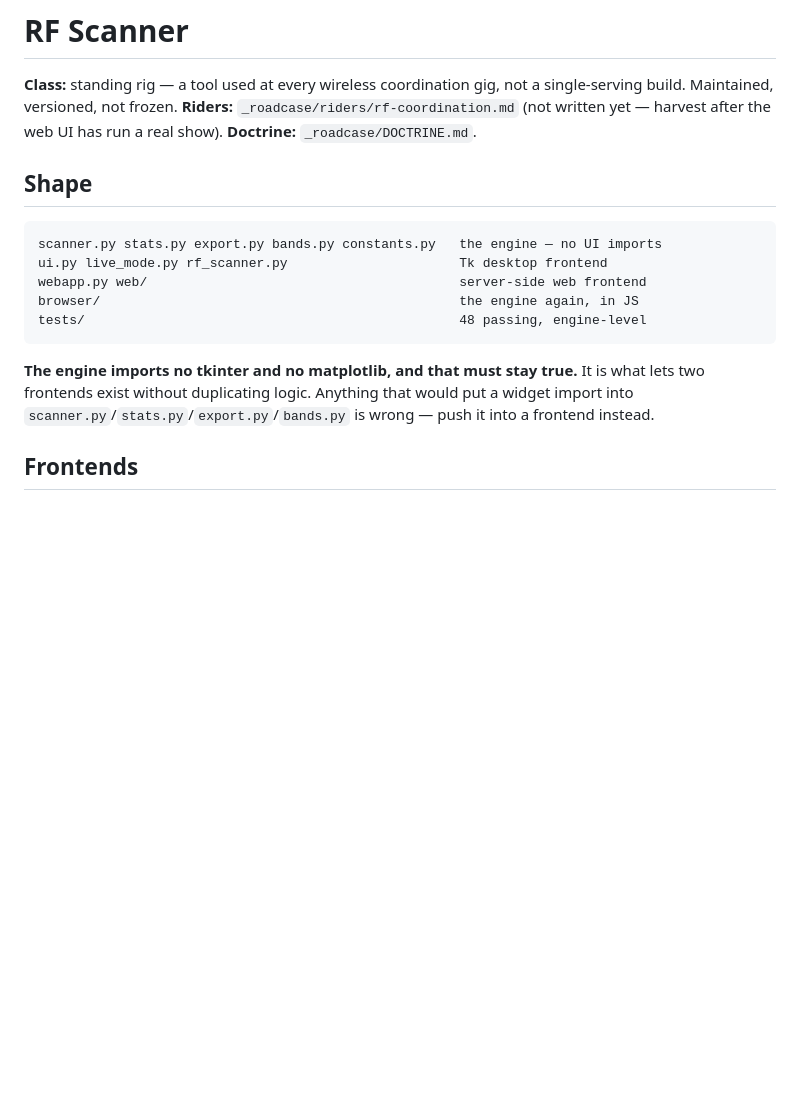
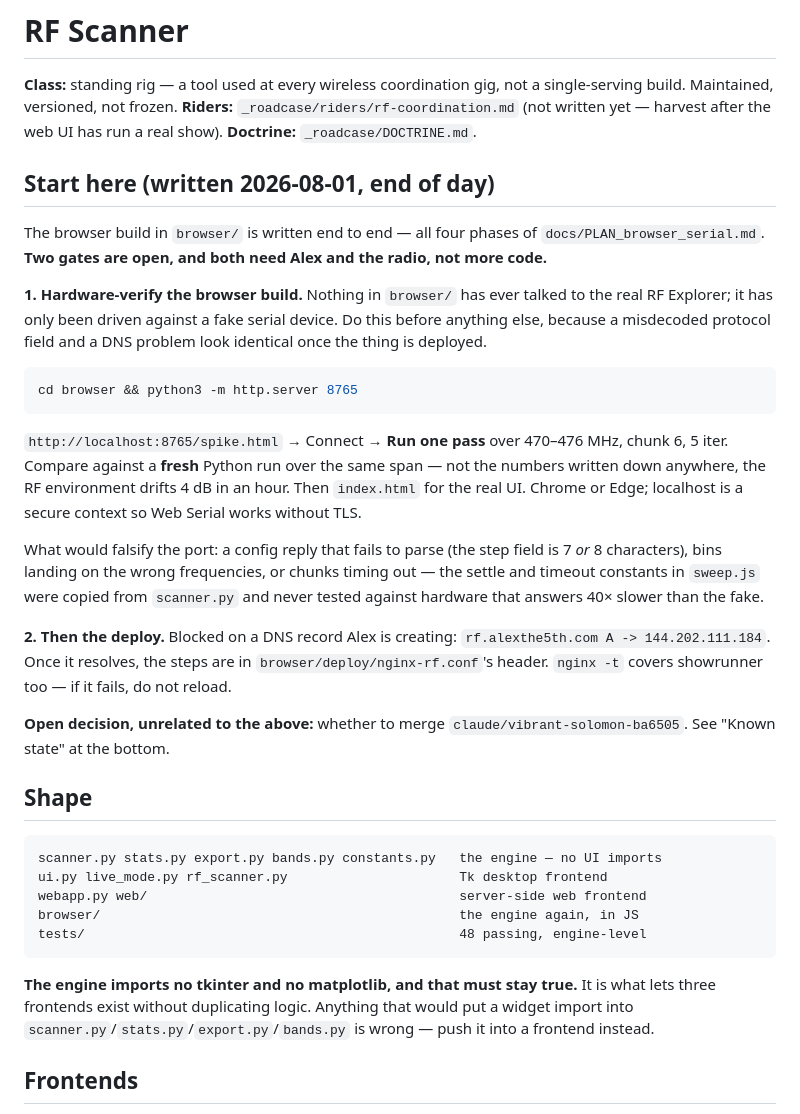
Before and after one commit to AFinlayV/rf_scanner, a Markdown page: AGENTS.md, the part around the change. Drawn GitHub-style; blank space fills up the shorter version.

````diff
--- a/AGENTS.md
+++ b/AGENTS.md
@@ -5,6 +5,41 @@ not a single-serving build. Maintained, versioned, not frozen.
 **Riders:** `_roadcase/riders/rf-coordination.md` (not written yet — harvest
 after the web UI has run a real show).
 **Doctrine:** `_roadcase/DOCTRINE.md`.
+
+## Start here (written 2026-08-01, end of day)
+
+The browser build in `browser/` is written end to end — all four phases of
+`docs/PLAN_browser_serial.md`. **Two gates are open, and both need Alex and
+the radio, not more code.**
+
+**1. Hardware-verify the browser build.** Nothing in `browser/` has ever
+talked to the real RF Explorer; it has only been driven against a fake
+serial device. Do this before anything else, because a misdecoded protocol
+field and a DNS problem look identical once the thing is deployed.
+
+```bash
+cd browser && python3 -m http.server 8765
+```
+
+`http://localhost:8765/spike.html` → Connect → **Run one pass** over
+470–476 MHz, chunk 6, 5 iter. Compare against a **fresh** Python run over
+the same span — not the numbers written down anywhere, the RF environment
+drifts 4 dB in an hour. Then `index.html` for the real UI. Chrome or Edge;
+localhost is a secure context so Web Serial works without TLS.
+
+What would falsify the port: a config reply that fails to parse (the step
+field is 7 *or* 8 characters), bins landing on the wrong frequencies, or
+chunks timing out — the settle and timeout constants in `sweep.js` were
+copied from `scanner.py` and never tested against hardware that answers 40×
+slower than the fake.
+
+**2. Then the deploy.** Blocked on a DNS record Alex is creating:
+`rf.alexthe5th.com A -> 144.202.111.184`. Once it resolves, the steps are in
+`browser/deploy/nginx-rf.conf`'s header. `nginx -t` covers showrunner too —
+if it fails, do not reload.
+
+**Open decision, unrelated to the above:** whether to merge
+`claude/vibrant-solomon-ba6505`. See "Known state" at the bottom.
 
 ## Shape
 
@@ -17,9 +52,10 @@ tests/                                                48 passing, engine-level
 ```
 
 **The engine imports no tkinter and no matplotlib, and that must stay true.**
-It is what lets two frontends exist without duplicating logic. Anything that
-would put a widget import into `scanner.py`/`stats.py`/`export.py`/`bands.py`
-is wrong — push it into a frontend instead.
+It is what lets three frontends exist without duplicating logic. Anything
+that would put a widget import into
+`scanner.py`/`stats.py`/`export.py`/`bands.py` is wrong — push it into a
+frontend instead.
 
 ## Frontends
 
````
Also changed, not shown: PROJECT_NOTES.md (+29 -19 lines), README.md (+1 -1 lines).
